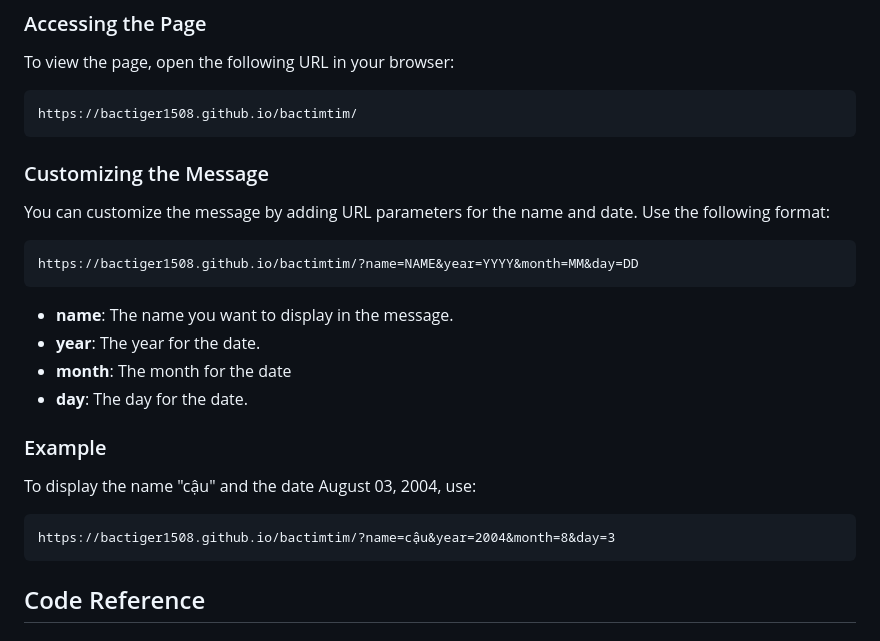
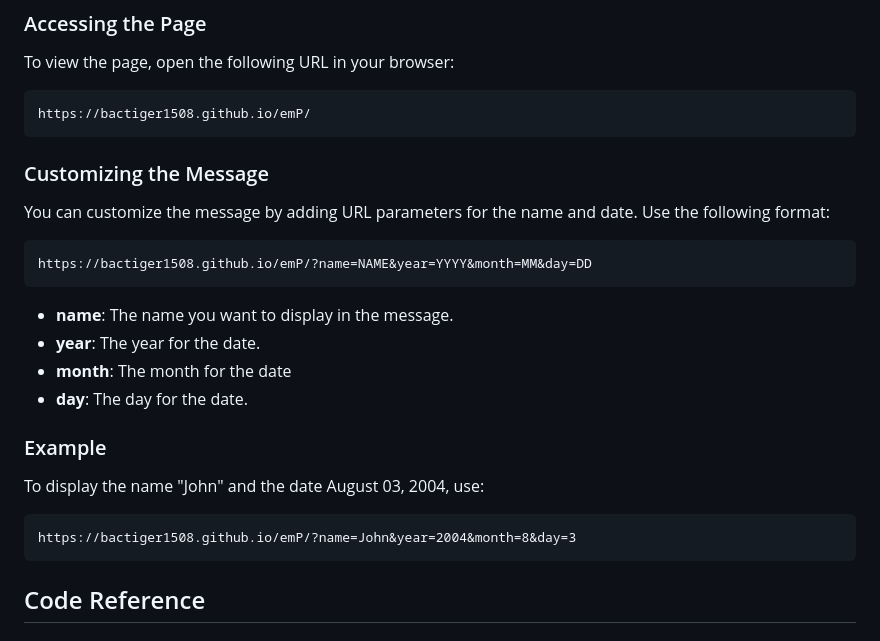
Before and after one commit to bactiger1508/emP, a Markdown page: README.md, the part around the change. Rendered like a GitHub page.

Commit message:
Sửa README

````diff
--- a/README.md
+++ b/README.md
@@ -20,7 +20,7 @@ This project is a playful and interactive webpage that displays animated hearts
 To view the page, open the following URL in your browser:
 
 ```
-https://bactiger1508.github.io/bactimtim/
+https://bactiger1508.github.io/emP/
 ```
 
 ### Customizing the Message
@@ -28,7 +28,7 @@ https://bactiger1508.github.io/bactimtim/
 You can customize the message by adding URL parameters for the name and date. Use the following format:
 
 ```
-https://bactiger1508.github.io/bactimtim/?name=NAME&year=YYYY&month=MM&day=DD
+https://bactiger1508.github.io/emP/?name=NAME&year=YYYY&month=MM&day=DD
 ```
 
 - **name**: The name you want to display in the message.
@@ -38,10 +38,10 @@ https://bactiger1508.github.io/bactimtim/?name=NAME&year=YYYY&month=MM&day=DD
 
 ### Example
 
-To display the name "cậu" and the date August 03, 2004, use:
+To display the name "John" and the date August 03, 2004, use:
 
 ```
-https://bactiger1508.github.io/bactimtim/?name=cậu&year=2004&month=8&day=3
+https://bactiger1508.github.io/emP/?name=John&year=2004&month=8&day=3
 ```
 
 ## Code Reference
````
